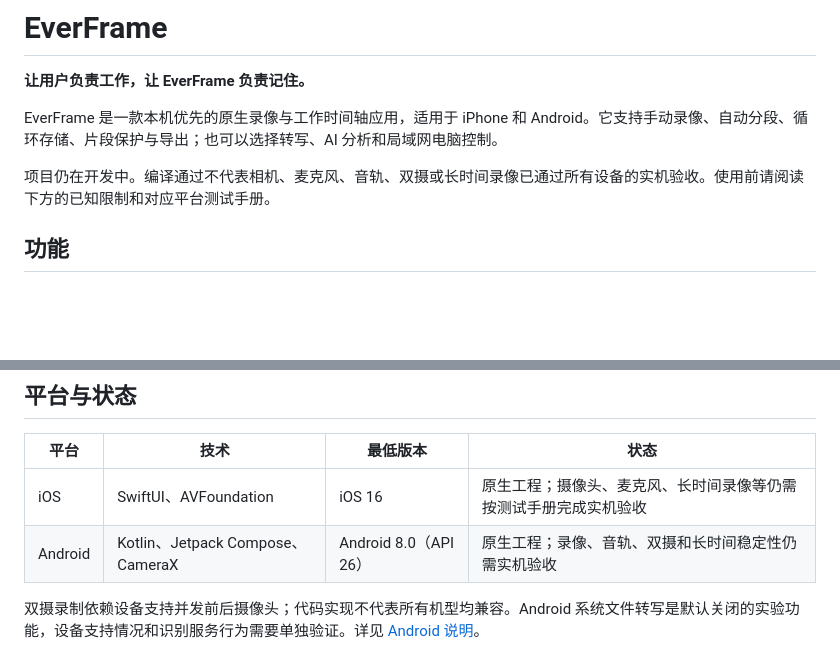
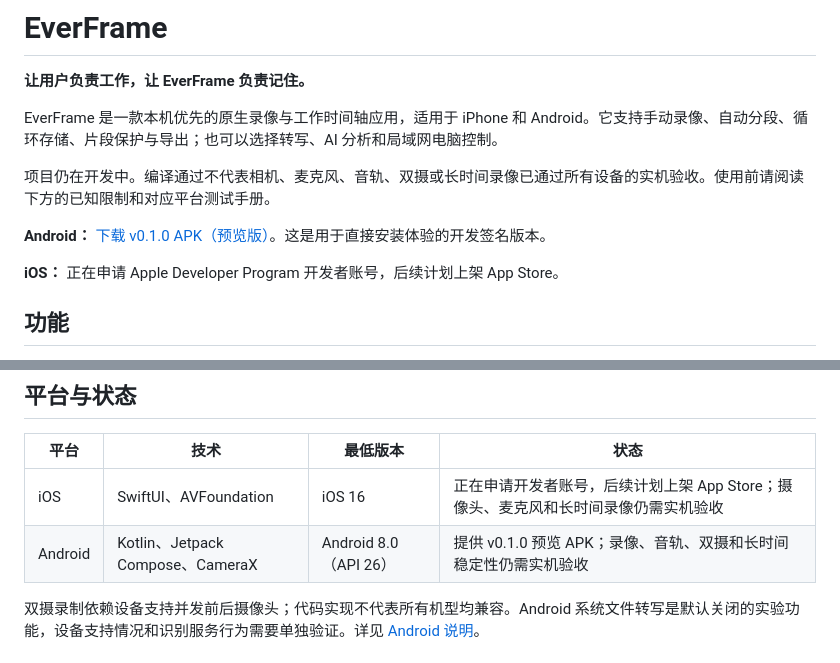
Before and after one commit to congcong-ai/everframe, a Markdown page: README.md, 2 parts joined by grey strips. Drawn GitHub-style; blank space fills up the shorter version.

Commit message:
更新平台发布信息

```diff
--- a/README.md
+++ b/README.md
@@ -5,6 +5,10 @@
 EverFrame 是一款本机优先的原生录像与工作时间轴应用，适用于 iPhone 和 Android。它支持手动录像、自动分段、循环存储、片段保护与导出；也可以选择转写、AI 分析和局域网电脑控制。
 
 项目仍在开发中。编译通过不代表相机、麦克风、音轨、双摄或长时间录像已通过所有设备的实机验收。使用前请阅读下方的已知限制和对应平台测试手册。
+
+**Android：** [下载 v0.1.0 APK（预览版）](https://github.com/congcong-ai/everframe/releases/latest/download/everframe-android-v0.1.0-debug.apk)。这是用于直接安装体验的开发签名版本。
+
+**iOS：** 正在申请 Apple Developer Program 开发者账号，后续计划上架 App Store。
 
 ## 功能
 
@@ -20,8 +24,8 @@ EverFrame 是一款本机优先的原生录像与工作时间轴应用，适用
 
 | 平台 | 技术 | 最低版本 | 状态 |
 | --- | --- | --- | --- |
-| iOS | SwiftUI、AVFoundation | iOS 16 | 原生工程；摄像头、麦克风、长时间录像等仍需按测试手册完成实机验收 |
-| Android | Kotlin、Jetpack Compose、CameraX | Android 8.0（API 26） | 原生工程；录像、音轨、双摄和长时间稳定性仍需实机验收 |
+| iOS | SwiftUI、AVFoundation | iOS 16 | 正在申请开发者账号，后续计划上架 App Store；摄像头、麦克风和长时间录像仍需实机验收 |
+| Android | Kotlin、Jetpack Compose、CameraX | Android 8.0（API 26） | 提供 v0.1.0 预览 APK；录像、音轨、双摄和长时间稳定性仍需实机验收 |
 
 双摄录制依赖设备支持并发前后摄像头；代码实现不代表所有机型均兼容。Android 系统文件转写是默认关闭的实验功能，设备支持情况和识别服务行为需要单独验证。详见 [Android 说明](android/README.md)。
 
```
